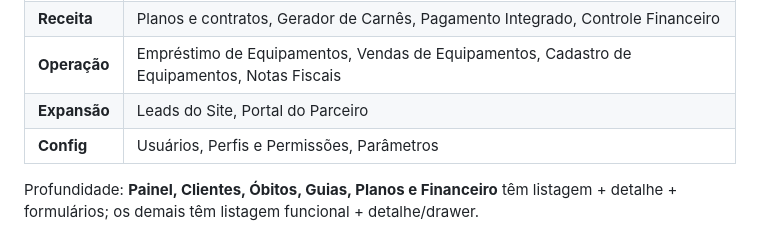
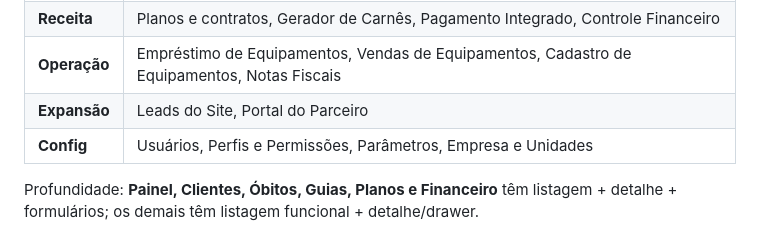
Before and after one commit to tresporumdigital/saas-canaa, a Markdown page: README.md, the part around the change. Drawn GitHub-style.

Commit message:
Note the Empresa e Unidades area in the README
Co-Authored-By: Claude Sonnet 5 <noreply@anthropic.com>
Claude-Session: https://claude.ai/code/session_013zDQartjY2ihEiAj7YthwU

```diff
--- a/README.md
+++ b/README.md
@@ -60,7 +60,7 @@ npm run preview  # serve o build
 | **Receita** | Planos e contratos, Gerador de Carnês, Pagamento Integrado, Controle Financeiro |
 | **Operação** | Empréstimo de Equipamentos, Vendas de Equipamentos, Cadastro de Equipamentos, Notas Fiscais |
 | **Expansão** | Leads do Site, Portal do Parceiro |
-| **Config** | Usuários, Perfis e Permissões, Parâmetros |
+| **Config** | Usuários, Perfis e Permissões, Parâmetros, Empresa e Unidades |
 
 Profundidade: **Painel, Clientes, Óbitos, Guias, Planos e Financeiro** têm listagem + detalhe +
 formulários; os demais têm listagem funcional + detalhe/drawer.
```
